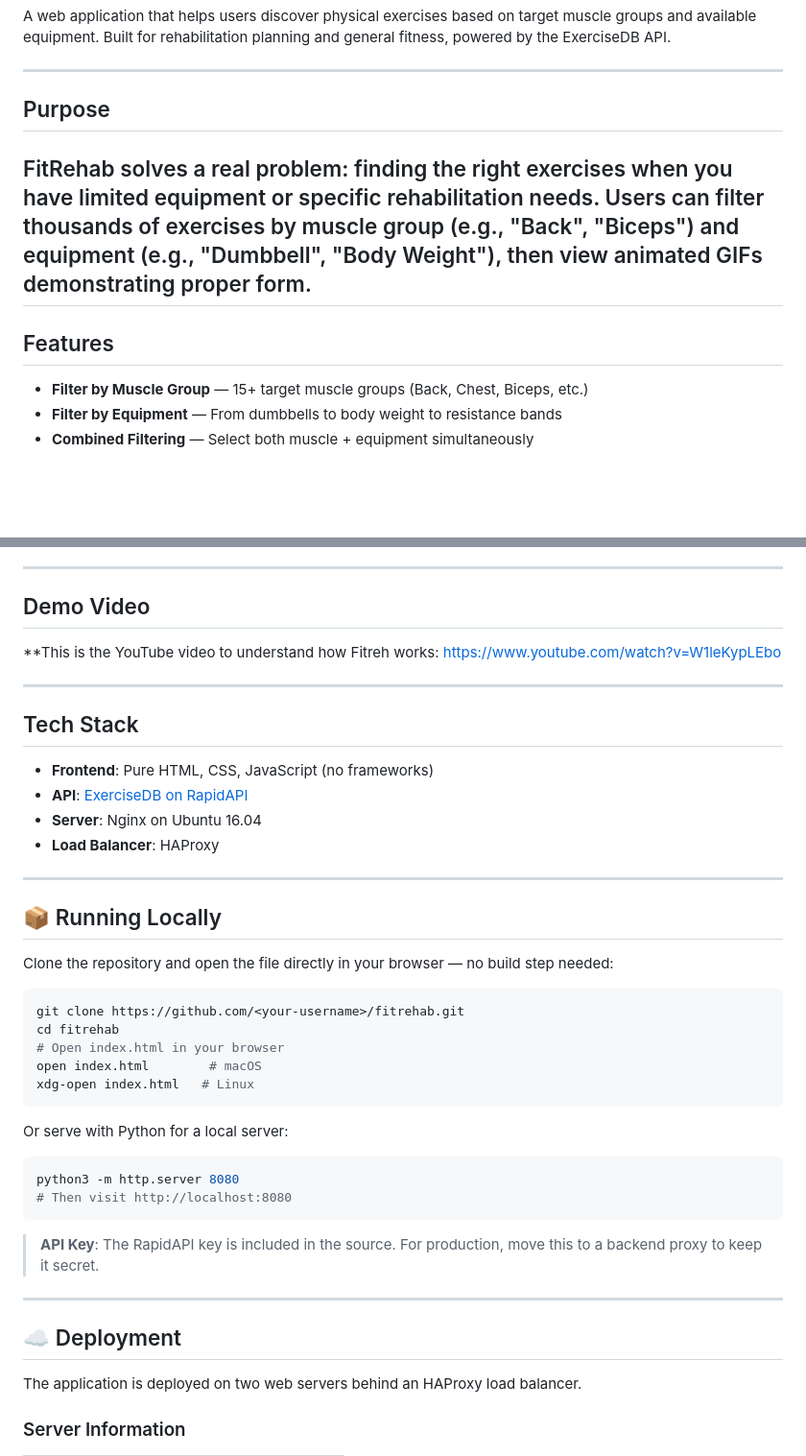
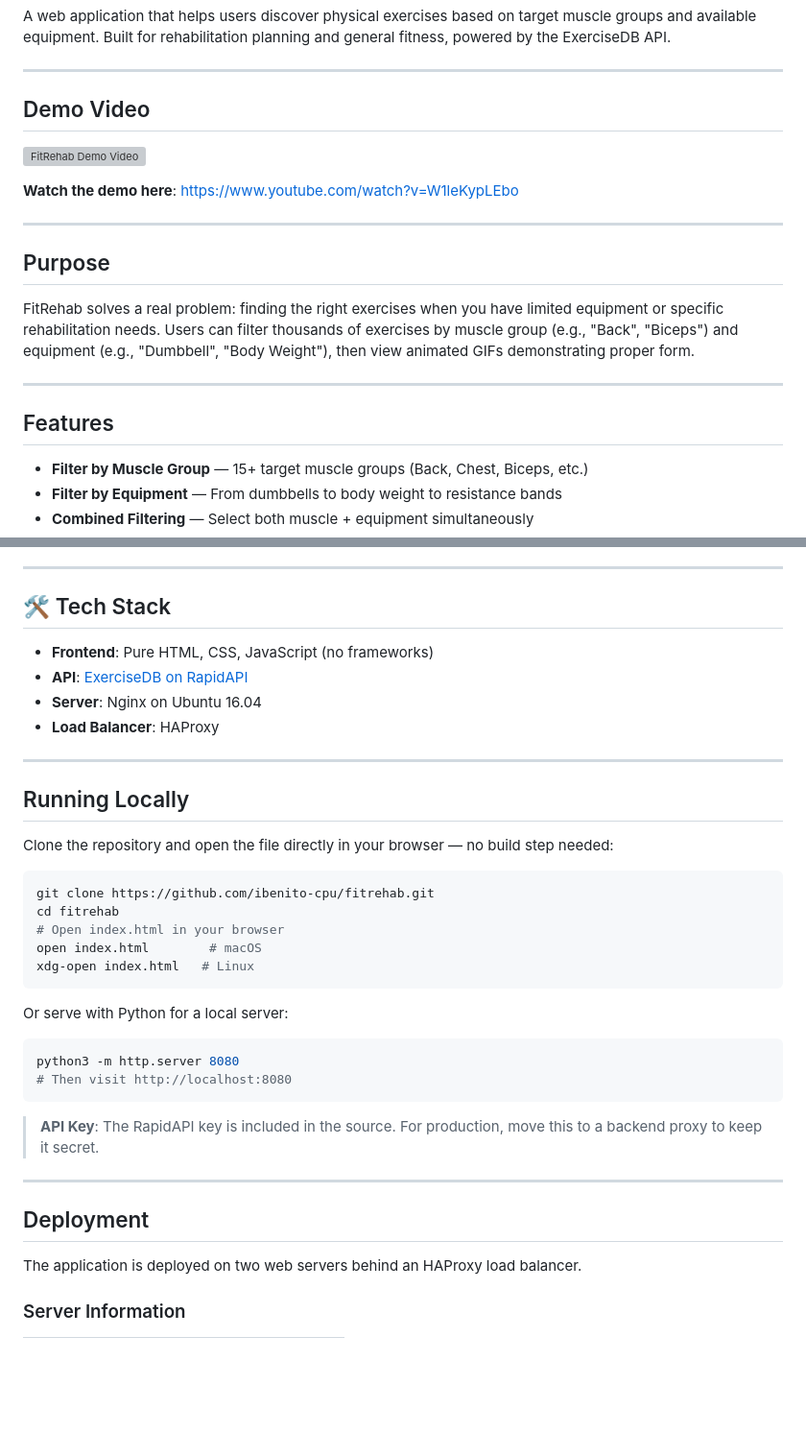
Before and after one commit to ibenito-cpu/fitrehab, a Markdown page: README.md, 2 parts joined by grey strips. Shown at 96% size. GitHub-like rendering; blank space fills up the shorter version; grey boxes are pictures that could not be loaded.

Commit message:
Adding the YouTube video

````diff
--- a/README.md
+++ b/README.md
@@ -4,12 +4,21 @@ A web application that helps users discover physical exercises based on target m
 
 ---
 
-## Purpose
+##  Demo Video
+
+[![FitRehab Demo Video](https://img.youtube.com/vi/W1leKypLEbo/0.jpg)](https://www.youtube.com/watch?v=W1leKypLEbo)
+
+ **Watch the demo here**: [https://www.youtube.com/watch?v=W1leKypLEbo](https://www.youtube.com/watch?v=W1leKypLEbo)
+
+---
+
+##  Purpose
 
 FitRehab solves a real problem: finding the right exercises when you have limited equipment or specific rehabilitation needs. Users can filter thousands of exercises by muscle group (e.g., "Back", "Biceps") and equipment (e.g., "Dumbbell", "Body Weight"), then view animated GIFs demonstrating proper form.
+
 ---
 
-## Features
+##  Features
 
 - **Filter by Muscle Group** — 15+ target muscle groups (Back, Chest, Biceps, etc.)
 - **Filter by Equipment** — From dumbbells to body weight to resistance bands
@@ -24,12 +33,7 @@ FitRehab solves a real problem: finding the right exercises when you have limite
 
 ---
 
-## Demo Video
- **This is the YouTube video to understand how Fitreh works: https://www.youtube.com/watch?v=W1leKypLEbo
-
----
-
-## Tech Stack
+## 🛠 Tech Stack
 
 - **Frontend**: Pure HTML, CSS, JavaScript (no frameworks)
 - **API**: [ExerciseDB on RapidAPI](https://rapidapi.com/justin-WFnsXH_t6/api/exercisedb)
@@ -38,12 +42,12 @@ FitRehab solves a real problem: finding the right exercises when you have limite
 
 ---
 
-## 📦 Running Locally
+##  Running Locally
 
 Clone the repository and open the file directly in your browser — no build step needed:
 
 ```bash
-git clone https://github.com/<your-username>/fitrehab.git
+git clone https://github.com/ibenito-cpu/fitrehab.git
 cd fitrehab
 # Open index.html in your browser
 open index.html        # macOS
@@ -61,7 +65,7 @@ python3 -m http.server 8080
 
 ---
 
-## ☁️ Deployment
+##  Deployment
 
 The application is deployed on two web servers behind an HAProxy load balancer.
 
````
Also changed, not shown: other parts of README.md (+5 -5 lines).
